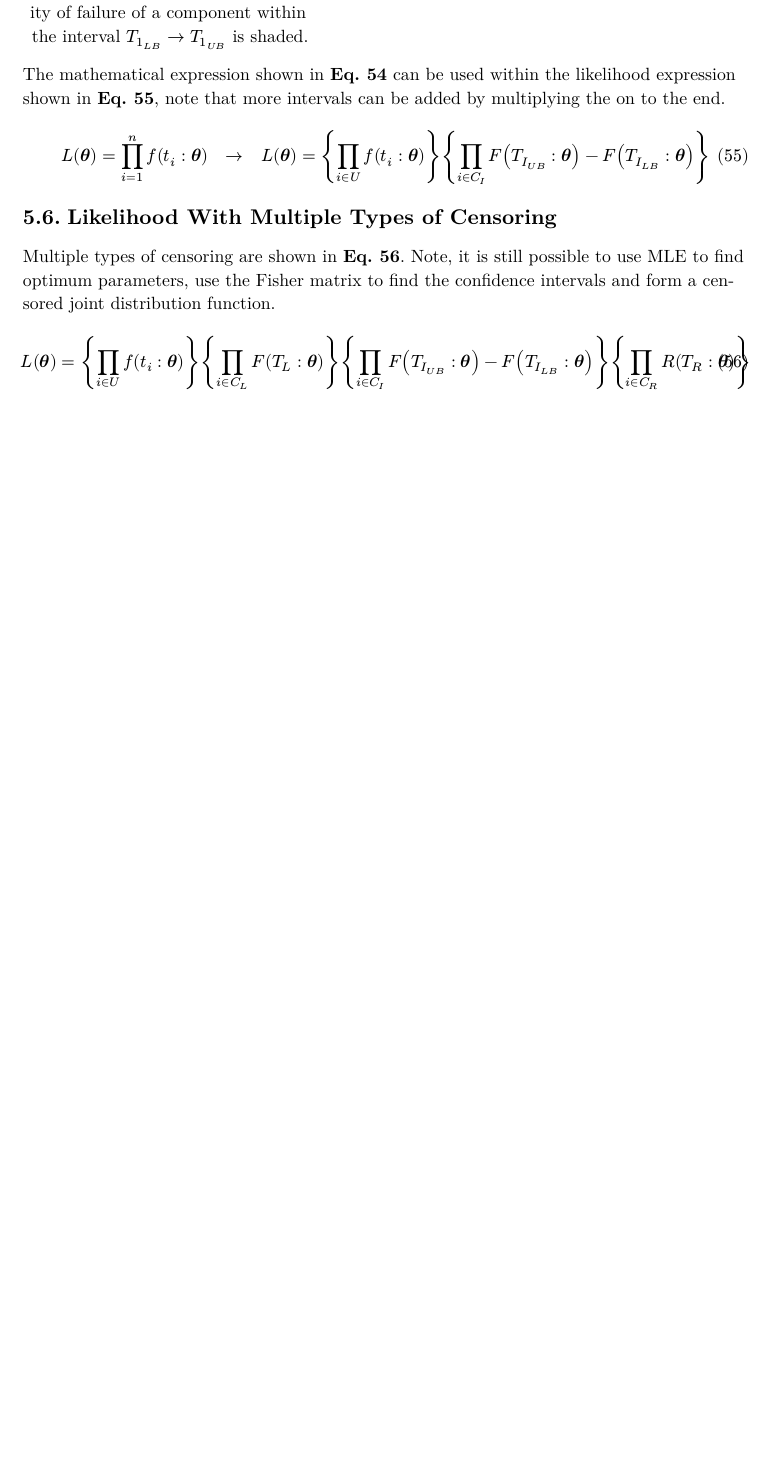
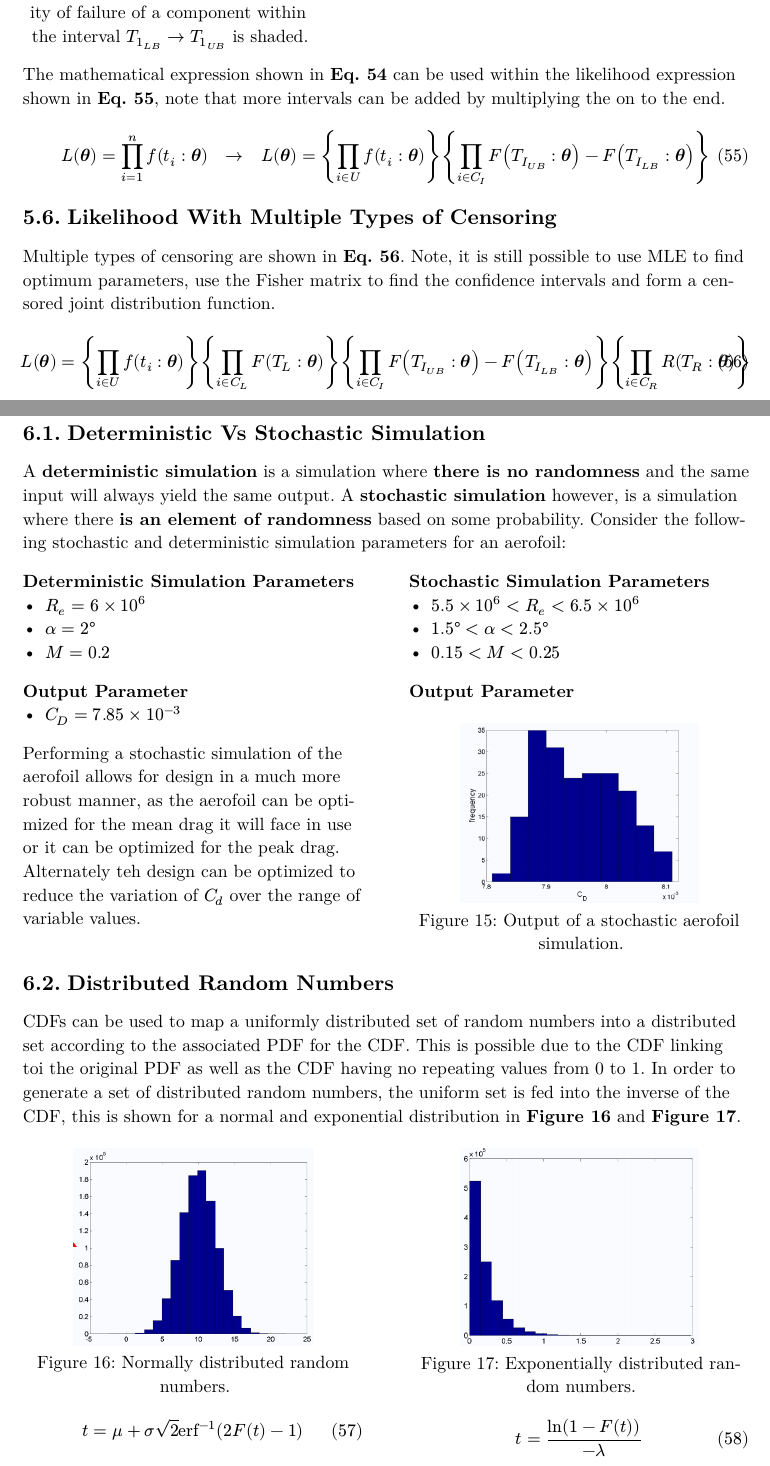
Before and after one commit to Fasuy-git/SESA6085, a Typst document (main.typ, which reads lecture_6/lecture_6.typ): part of page 25 of 25 before the commit and two parts of pages 26 and 27 of 30 after it, the two joined at a grey line, cut so that both start at the same text, the shorter picture padded with empty space. The pictures show the PDF file main.pdf that the author committed with the source.

Commit message:
Add notes on 100% of lecture 6

```diff
--- /dev/null
+++ b/lecture_6/lecture_6.typ
@@ -0,0 +1,9 @@
+#import "../template.typ": *
+
+= Lecture 6
+
+== Deterministic Vs Stochastic Simulation
+
+A *deterministic simulation* is a simulation where *there is no randomness* and the same input will always yield the same output. A *stochastic simulation* however, is a simulation where there *is an element of randomness* based on some probability. Consider the following stochastic and deterministic simulation parameters for an aerofoil:
+
+#grid(
@@ -0,0 +14,30 @@
+    *Deterministic Simulation Parameters*
+    - $R_e = 6 times 10^6$
+    - $alpha = 2 degree$
+    - $M = 0.2$
+    *Output Parameter*
+    - $C_D = 7.85 times 10^(-3)$
+
+    Performing a stochastic simulation of the aerofoil allows for design in a much more robust manner, as the aerofoil can be optimized for the mean drag it will face in use or it can be optimized for the peak drag. Alternately teh design can be optimized to reduce the variation of $C_d$ over the range of variable values.
+  ],
+  [
+    *Stochastic Simulation Parameters*
+    - $5.5 times 10^6 < R_e < 6.5 times 10^6$
+    - $1.5 degree < alpha < 2.5 degree$
+    - $0.15 < M < 0.25$
+    *Output Parameter*
+    #figure(
+      image("images/6-stochastic.png", width: 70%),
+      caption: [Output of a stochastic aerofoil simulation.],
+      supplement: [Figure],
+      kind: figure,
+    )<6-stochastic>
+  ],
+)
+
+
+== Distributed Random Numbers
+
+CDFs can be used to map a uniformly distributed set of random numbers into a distributed set according to the associated PDF for the CDF. This is possible due to the CDF linking toi the original PDF as well as the CDF having no repeating values from 0 to 1. In order to generate a set of distributed random numbers, the uniform set is fed into the inverse of the CDF, this is shown for a normal and exponential distribution in *@6-normal-random* and *@6-exp-random*.
+
+#grid(
@@ -0,0 +47,15 @@
+  [#figure(
+      image("images/6-normal-random.png", width: 70%),
+      caption: [Normally distributed random numbers.],
+      supplement: [Figure],
+      kind: figure,
+    )<6-normal-random>
+    $
+      t = mu + sigma sqrt(2) "erf"^(-1) (2F(t) - 1)
+    $],
+  [#figure(
+      image("images/6-exponential-random.png", width: 70%),
+      caption: [Exponentially distributed random numbers.],
+      supplement: [Figure],
+      kind: figure,
+    )<6-exp-random>
@@ -0,0 +71,2 @@
+#grid(
+  columns: 2,
@@ -0,0 +81,6 @@
+    #figure(
+      image("images/6-monte-carlo.png", width: 70%),
+      caption: [Monte Carlo simulation for an aerofoil.],
+      supplement: [Figure],
+      kind: figure,
+    )<6-aerofoil-monte-carlo>
```
Also changed, not shown: lecture_5/lecture_5.typ (+2 -2 lines), main.typ (+1 -0 lines), lecture_6/images/6-exponential-random.png (added), lecture_6/images/6-monte-carlo.png (added), lecture_6/images/6-normal-random.png (added), lecture_6/images/6-quasi-monte-carlo.png (added), lecture_6/images/6-random-numbers.png (added), lecture_6/images/6-stochastic.png (added), main.pdf, lecture_6/lecture_6.typ (67 more changed lines).
